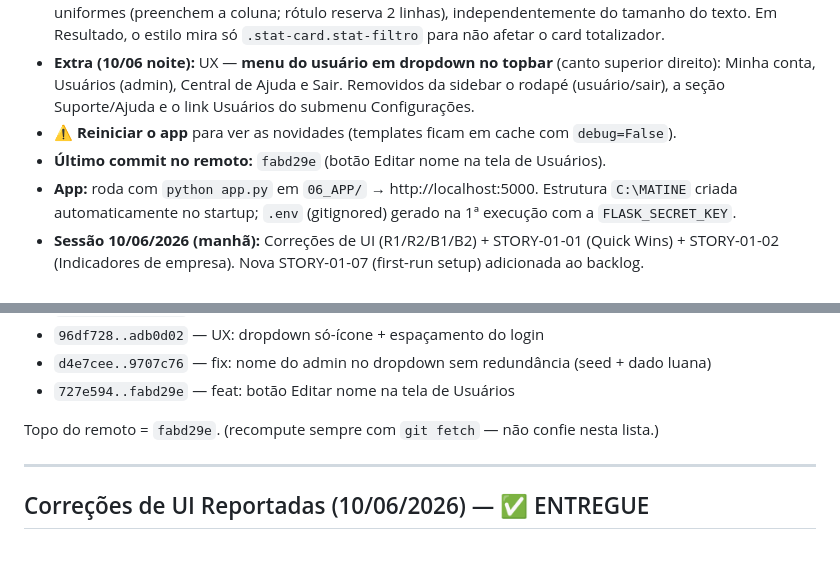
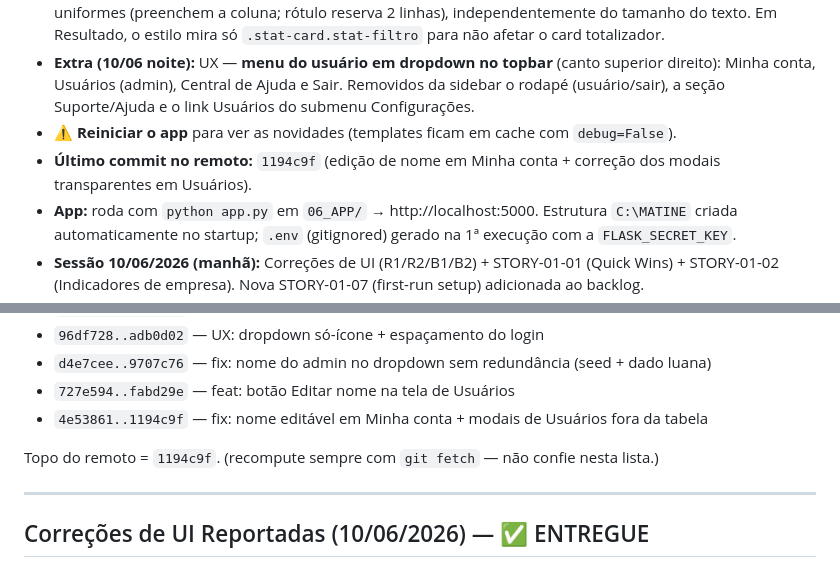
Before and after one commit to helderachaves-blip/DEP_FIN_COBRANCA, a Markdown page: PLANO_DE_ACAO.md, 2 parts joined by grey strips. Drawn GitHub-style.

Commit message:
docs: registra push da correcao de Minha conta/Usuarios (1194c9f)
Co-Authored-By: Claude Opus 4.8 <noreply@anthropic.com>

```diff
--- a/PLANO_DE_ACAO.md
+++ b/PLANO_DE_ACAO.md
@@ -15,7 +15,7 @@
 - **Extra (10/06 noite):** UI — cards de filtro rápido das abas **Base** e **Resultado** agora com altura/proporção uniformes (preenchem a coluna; rótulo reserva 2 linhas), independentemente do tamanho do texto. Em Resultado, o estilo mira só `.stat-card.stat-filtro` para não afetar o card totalizador.
 - **Extra (10/06 noite):** UX — **menu do usuário em dropdown no topbar** (canto superior direito): Minha conta, Usuários (admin), Central de Ajuda e Sair. Removidos da sidebar o rodapé (usuário/sair), a seção Suporte/Ajuda e o link Usuários do submenu Configurações.
 - **⚠️ Reiniciar o app** para ver as novidades (templates ficam em cache com `debug=False`).
-- **Último commit no remoto:** `fabd29e` (botão Editar nome na tela de Usuários).
+- **Último commit no remoto:** `1194c9f` (edição de nome em Minha conta + correção dos modais transparentes em Usuários).
 - **App:** roda com `python app.py` em `06_APP/` → http://localhost:5000. Estrutura `C:\MATINE` criada automaticamente no startup; `.env` (gitignored) gerado na 1ª execução com a `FLASK_SECRET_KEY`.
 - **Sessão 10/06/2026 (manhã):** Correções de UI (R1/R2/B1/B2) + STORY-01-01 (Quick Wins) + STORY-01-02 (Indicadores de empresa). Nova STORY-01-07 (first-run setup) adicionada ao backlog.
 - **Sessão 10/06/2026 (tarde):** STORY-01-03 (Loading states) + STORY-01-05 (Schema migrations + índices + WAL) + STORY-01-04 (senha SMTP via keyring). Banco real de produção migrado (versionamento + WAL + senha movida ao keyring); backup `inadimplencia_backup_20260610_204730.db` criado. Regra de sincronia git↔plano adicionada ao frame global (`~/.claude/CLAUDE.md`).
@@ -40,8 +40,9 @@ verificado em 10/06/2026 noite).
 - `96df728..adb0d02` — UX: dropdown só-ícone + espaçamento do login
 - `d4e7cee..9707c76` — fix: nome do admin no dropdown sem redundância (seed + dado luana)
 - `727e594..fabd29e` — feat: botão Editar nome na tela de Usuários
+- `4e53861..1194c9f` — fix: nome editável em Minha conta + modais de Usuários fora da tabela
 
-Topo do remoto = `fabd29e`. (recompute sempre com `git fetch` — não confie nesta lista.)
+Topo do remoto = `1194c9f`. (recompute sempre com `git fetch` — não confie nesta lista.)
 
 ---
 
```
